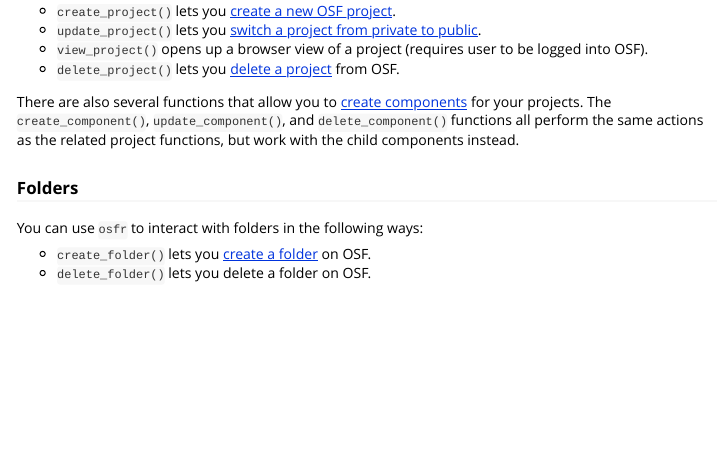
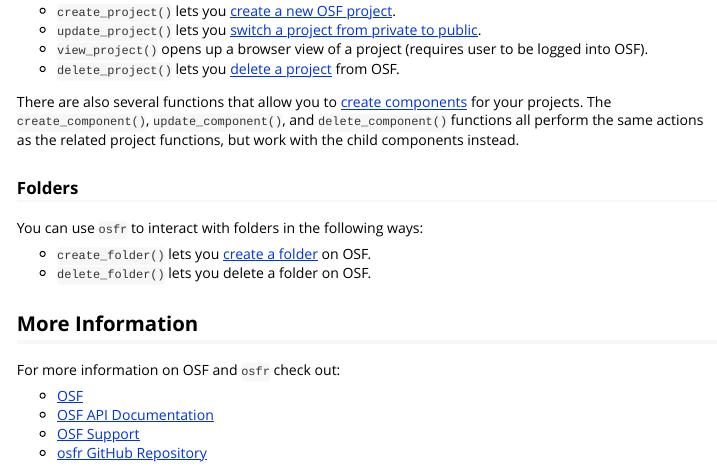
Before and after one commit to ropensci/osfr, an R Markdown document (vignettes/getting_started.Rmd): the page in a window 1100 px wide, from 2840 px down. Rendered offline with R 4.5, knitr and Pandoc, with nearby package versions; long lines of code are wrapped.

Commit message:
Add section with links and more info

```diff
--- a/vignettes/getting_started.Rmd
+++ b/vignettes/getting_started.Rmd
@@ -209,3 +209,12 @@
 [create a folder](http://help.osf.io/m/projectfiles/l/524183-create-and-manage-folders)
 on OSF.
 * `delete_folder()` lets you delete a folder on OSF.
+
+## More Information
+
+For more information on OSF and `osfr` check out:
+
+* [OSF](https://osf.io)
+* [OSF API Documentation](https://developer.osf.io/)
+* [OSF Support](https://osf.io/support/)
+* [osfr GitHub Repository](https://github.com/chartgerink/osfr)
```
